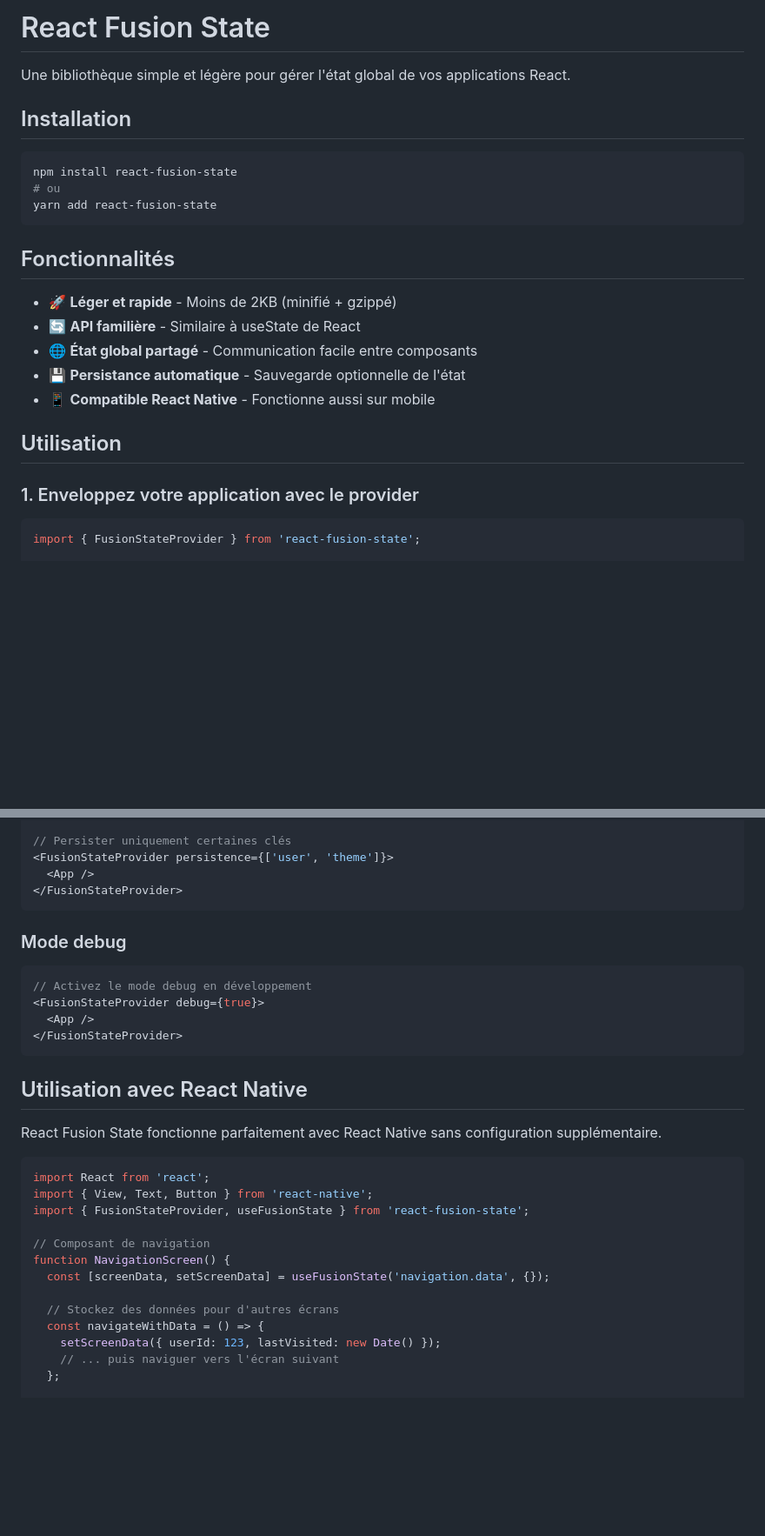
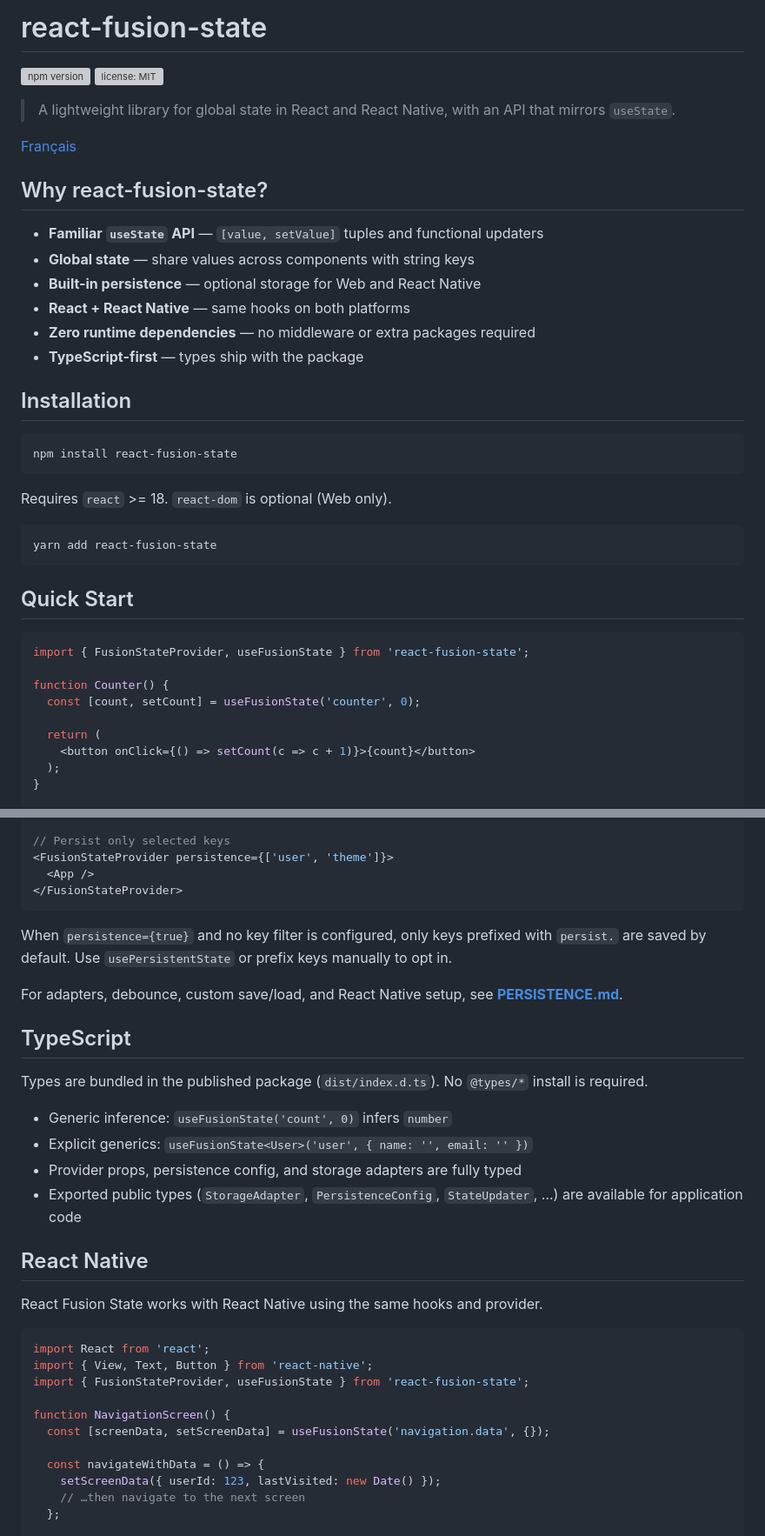
Before and after one commit to jgerard72/react-fusion-state, a Markdown page: readme.md, 2 parts joined by grey strips. Shown at 87% size. GitHub-like rendering; blank space fills up the shorter version; grey boxes are pictures that could not be loaded.

````diff
--- a/readme.md
+++ b/readme.md
@@ -1,29 +1,45 @@
-# React Fusion State
+# react-fusion-state
 
-Une bibliothèque simple et légère pour gérer l'état global de vos applications React.
+[![npm version](https://img.shields.io/npm/v/react-fusion-state.svg)](https://www.npmjs.com/package/react-fusion-state)
+[![license: MIT](https://img.shields.io/npm/l/react-fusion-state.svg)](https://github.com/jgerard72/react-fusion-state)
+
+> A lightweight library for global state in React and React Native, with an API that mirrors `useState`.
+
+[Français](./README.fr.md)
+
+## Why react-fusion-state?
+
+- **Familiar `useState` API** — `[value, setValue]` tuples and functional updaters
+- **Global state** — share values across components with string keys
+- **Built-in persistence** — optional storage for Web and React Native
+- **React + React Native** — same hooks on both platforms
+- **Zero runtime dependencies** — no middleware or extra packages required
+- **TypeScript-first** — types ship with the package
 
 ## Installation
 
 ```bash
 npm install react-fusion-state
-# ou
+```
+
+Requires `react` >= 18. `react-dom` is optional (Web only).
+
+```bash
 yarn add react-fusion-state
 ```
 
-## Fonctionnalités
+## Quick Start
 
-- 🚀 **Léger et rapide** - Moins de 2KB (minifié + gzippé)
-- 🔄 **API familière** - Similaire à useState de React
-- 🌐 **État global partagé** - Communication facile entre composants
-- 💾 **Persistance automatique** - Sauvegarde optionnelle de l'état
-- 📱 **Compatible React Native** - Fonctionne aussi sur mobile
+```tsx
+import { FusionStateProvider, useFusionState } from 'react-fusion-state';
 
-## Utilisation
+function Counter() {
+  const [count, setCount] = useFusionState('counter', 0);
 
-### 1. Enveloppez votre application avec le provider
-
-```jsx
-import { FusionStateProvider } from 'react-fusion-state';
+  return (
+    <button onClick={() => setCount(c => c + 1)}>{count}</button>
+  );
+}
 
 function App() {
   return (
@@ -74,38 +123,40 @@ function Affichage() {
   <App />
 </FusionStateProvider>
 
-// Persister uniquement certaines clés
+// Persist only selected keys
 <FusionStateProvider persistence={['user', 'theme']}>
   <App />
 </FusionStateProvider>
 ```
 
-### Mode debug
+When `persistence={true}` and no key filter is configured, only keys prefixed with `persist.` are saved by default. Use `usePersistentState` or prefix keys manually to opt in.
 
-```jsx
-// Activez le mode debug en développement
-<FusionStateProvider debug={true}>
-  <App />
-</FusionStateProvider>
-```
+For adapters, debounce, custom save/load, and React Native setup, see **[PERSISTENCE.md](./PERSISTENCE.md)**.
 
-## Utilisation avec React Native
+## TypeScript
 
-React Fusion State fonctionne parfaitement avec React Native sans configuration supplémentaire.
+Types are bundled in the published package (`dist/index.d.ts`). No `@types/*` install is required.
+
+- Generic inference: `useFusionState('count', 0)` infers `number`
+- Explicit generics: `useFusionState<User>('user', { name: '', email: '' })`
+- Provider props, persistence config, and storage adapters are fully typed
+- Exported public types (`StorageAdapter`, `PersistenceConfig`, `StateUpdater`, …) are available for application code
+
+## React Native
+
+React Fusion State works with React Native using the same hooks and provider.
 
 ```jsx
 import React from 'react';
 import { View, Text, Button } from 'react-native';
 import { FusionStateProvider, useFusionState } from 'react-fusion-state';
 
-// Composant de navigation
 function NavigationScreen() {
   const [screenData, setScreenData] = useFusionState('navigation.data', {});
 
-  // Stockez des données pour d'autres écrans
   const navigateWithData = () => {
     setScreenData({ userId: 123, lastVisited: new Date() });
-    // ... puis naviguer vers l'écran suivant
+    // …then navigate to the next screen
   };
 
   return (
````
Also changed, not shown: other parts of readme.md (+103 -59 lines), README.fr.md (added, +269 -0 lines).
